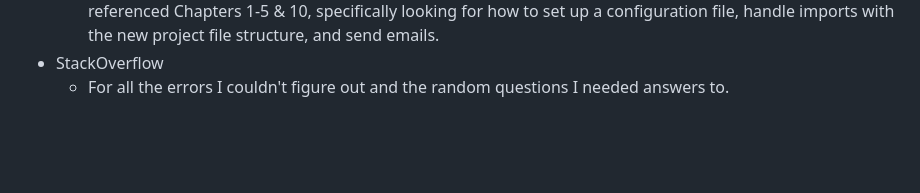
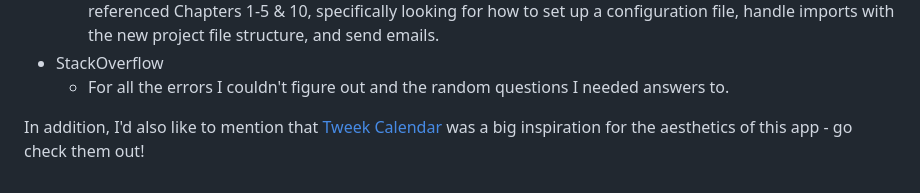
Before and after one commit to a-jones0/clickglance, a Markdown page: README.md, the part around the change. Drawn GitHub-style; blank space fills up the shorter version.

```diff
--- a/README.md
+++ b/README.md
@@ -112,3 +112,5 @@ Before starting this project, I had minimal coding experience with HTML, CSS, an
     * This tutorial was essential when setting up Flask-Mail and restructuring my project files. I believe I referenced Chapters 1-5 & 10, specifically looking for how to set up a configuration file, handle imports with the new project file structure, and send emails.
 * StackOverflow
   * For all the errors I couldn't figure out and the random questions I needed answers to.
+
+In addition, I'd also like to mention that [Tweek Calendar](https://tweek.so/) was a big inspiration for the aesthetics of this app - go check them out!
```
